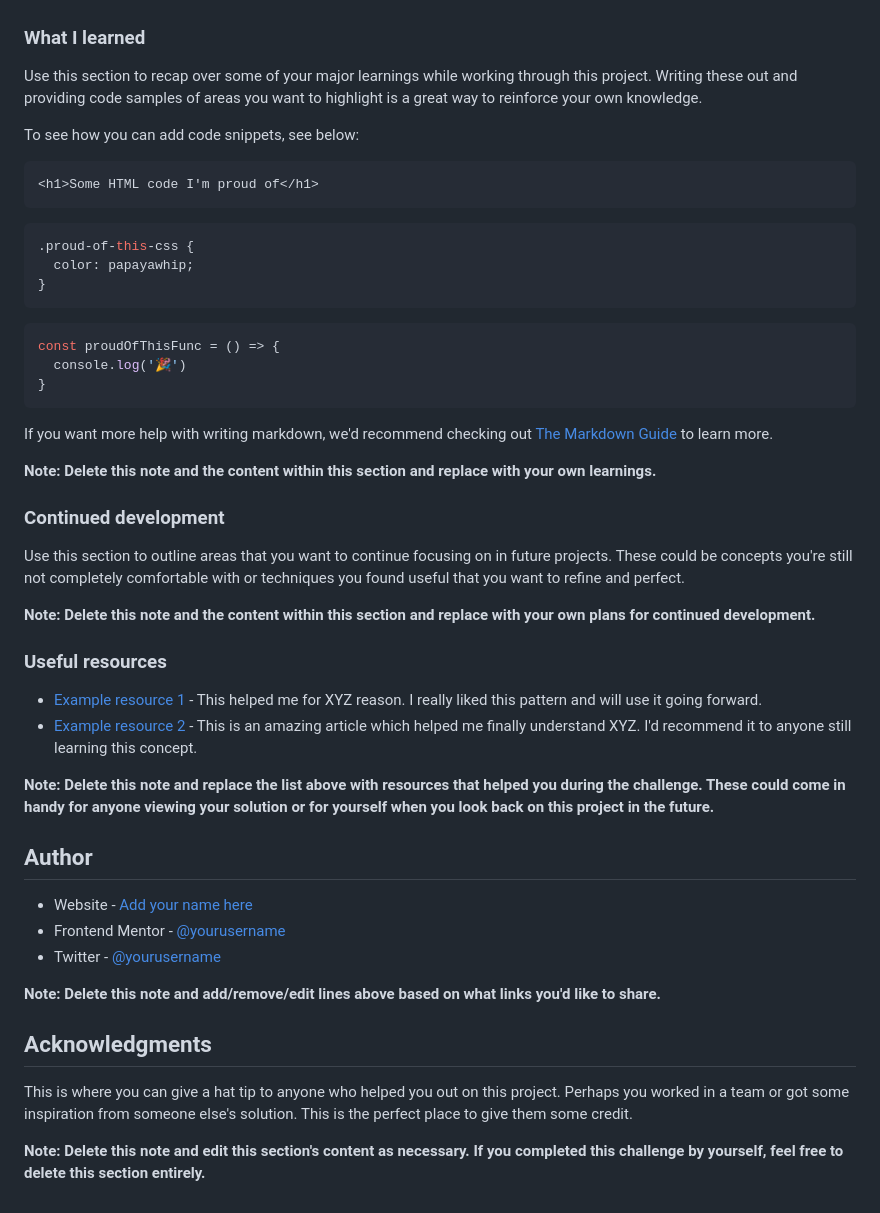
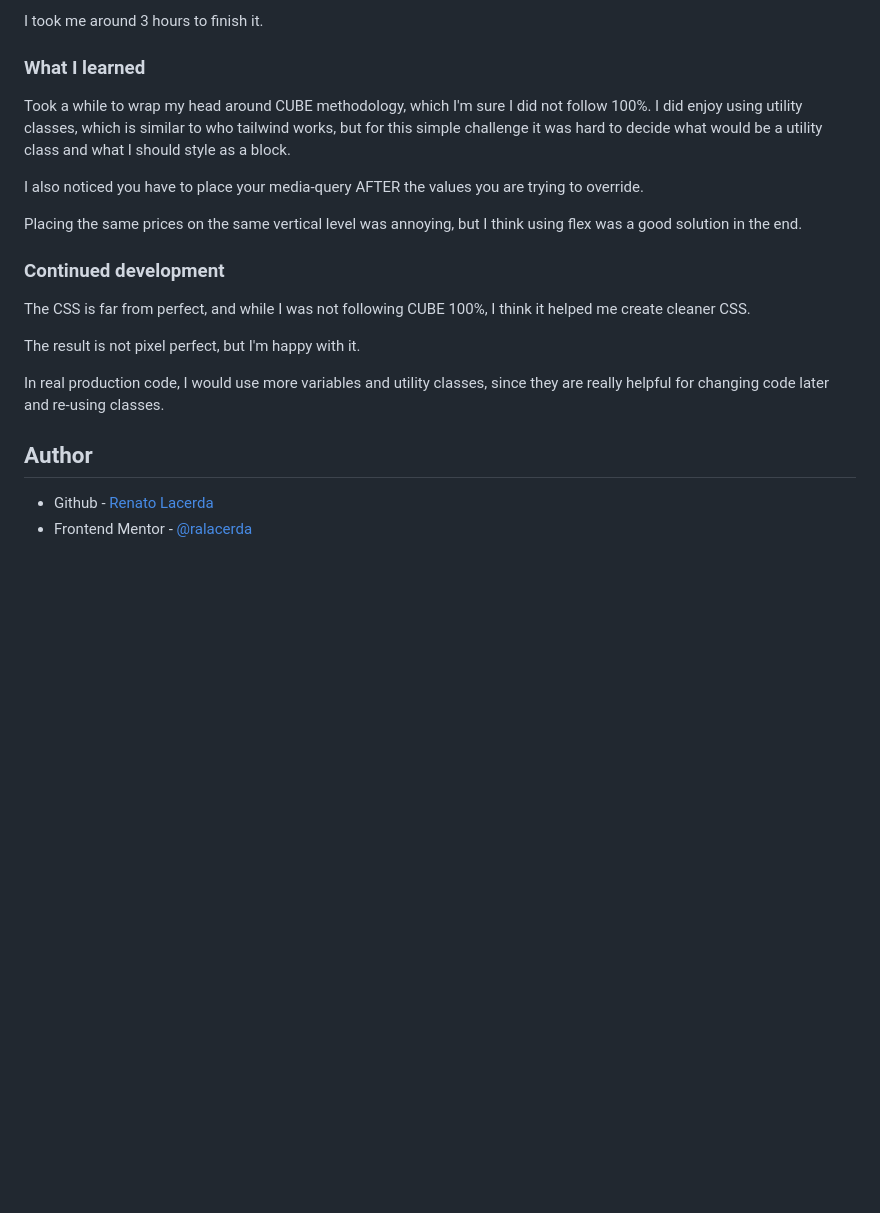
Before and after one commit to ralacerda/product-preview-card, a Markdown page: README.md, the part around the change printed below. Rendered like a GitHub page; blank space fills up the shorter version.

````diff
--- a/README.md
+++ b/README.md
@@ -61,51 +45,22 @@ Then crop/optimize/edit your image however you like, add it to your project, and
+I took me around 3 hours to finish it.
 
 ### What I learned
 
-Use this section to recap over some of your major learnings while working through this project. Writing these out and providing code samples of areas you want to highlight is a great way to reinforce your own knowledge.
+Took a while to wrap my head around CUBE methodology, which I'm sure I did not follow 100%. I did enjoy using utility classes, which is similar to who tailwind works, but for this simple challenge it was hard to decide what would be a utility class and what I should style as a block.
 
-To see how you can add code snippets, see below:
+I also noticed you have to place your media-query AFTER the values you are trying to override.
 
-```html
-<h1>Some HTML code I'm proud of</h1>
-```
-```css
-.proud-of-this-css {
-  color: papayawhip;
-}
-```
-```js
-const proudOfThisFunc = () => {
-  console.log('🎉')
-}
-```
-
-If you want more help with writing markdown, we'd recommend checking out [The Markdown Guide](https://www.markdownguide.org/) to learn more.
-
-**Note: Delete this note and the content within this section and replace with your own learnings.**
+Placing the same prices on the same vertical level was annoying, but I think using flex was a good solution in the end.
 
 ### Continued development
 
-Use this section to outline areas that you want to continue focusing on in future projects. These could be concepts you're still not completely comfortable with or techniques you found useful that you want to refine and perfect.
+The CSS is far from perfect, and while I was not following CUBE 100%, I think it helped me create cleaner CSS.
 
-**Note: Delete this note and the content within this section and replace with your own plans for continued development.**
+The result is not pixel perfect, but I'm happy with it.
 
-### Useful resources
-
-- [Example resource 1](https://www.example.com) - This helped me for XYZ reason. I really liked this pattern and will use it going forward.
-- [Example resource 2](https://www.example.com) - This is an amazing article which helped me finally understand XYZ. I'd recommend it to anyone still learning this concept.
-
-**Note: Delete this note and replace the list above with resources that helped you during the challenge. These could come in handy for anyone viewing your solution or for yourself when you look back on this project in the future.**
+In real production code, I would use more variables and utility classes, since they are really helpful for changing code later and re-using classes.
 
 ## Author
 
-- Website - [Add your name here](https://www.your-site.com)
-- Frontend Mentor - [@yourusername](https://www.frontendmentor.io/profile/yourusername)
-- Twitter - [@yourusername](https://www.twitter.com/yourusername)
-
-**Note: Delete this note and add/remove/edit lines above based on what links you'd like to share.**
-
-## Acknowledgments
-
-This is where you can give a hat tip to anyone who helped you out on this project. Perhaps you worked in a team or got some inspiration from someone else's solution. This is the perfect place to give them some credit.
-
-**Note: Delete this note and edit this section's content as necessary. If you completed this challenge by yourself, feel free to delete this section entirely.**
+- Github - [Renato Lacerda](https://github.com/ralacerda)
+- Frontend Mentor - [@ralacerda](https://www.frontendmentor.io/profile/ralacerda)
````
Also changed, not shown: other parts of README.md (+22 -38 lines), screenshot_desktop.png (added), screenshot_mobile.png (added).
